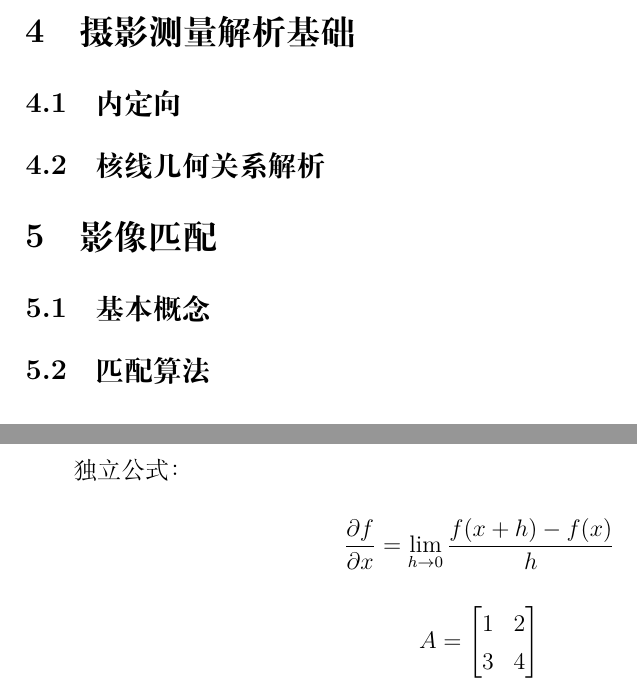
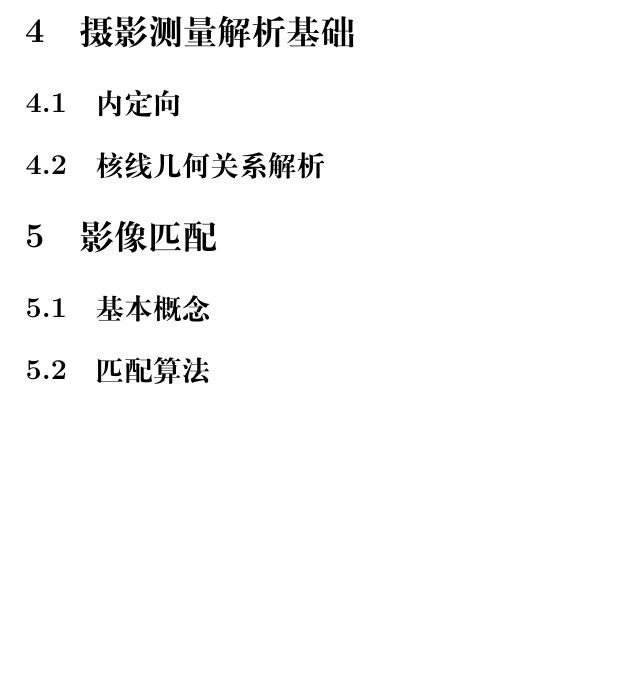
Before and after one commit to PotatoPiPro/Digital-Photogrammetry-Notes, a LaTeX document (main.tex): two parts of pages 2 and 3 of 3 before the commit and part of page 2 of 2 after it, the two joined at a grey line, cut so that both start at the same text, the shorter picture padded with empty space. Compiled offline with XeLaTeX.

Commit message:
Update notes

```diff
--- a/main.tex
+++ b/main.tex
@@ -53,25 +52,5 @@
 
 \section{最小二乘影像匹配}
 
-行内公式：$E=mc^2$
-
-独立公式：
-
-\[
-    \frac{\partial f}{\partial x}
-    =
-    \lim_{h\to 0}
-    \frac{f(x+h)-f(x)}{h}
-\]
-
-
-
-\[
-A =
-\begin{bmatrix}
-1 & 2 \\
-3 & 4
-\end{bmatrix}
-\]
 
 \end{document}
```
Also changed, not shown: main.pdf, main.tex (1 more changed lines).
